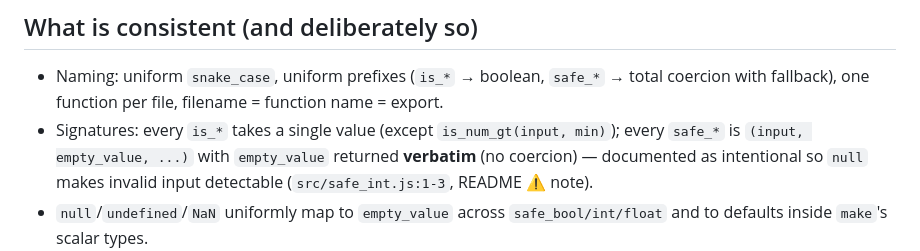
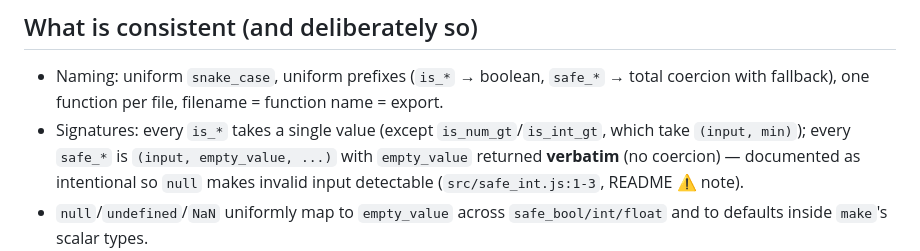
Before and after one commit to vbarbarosh/type-helpers, a Markdown page: notes/api-consistency.md, the part around the change. GitHub-like rendering.

```diff
--- a/notes/api-consistency.md
+++ b/notes/api-consistency.md
@@ -7,7 +7,8 @@
 - Naming: uniform `snake_case`, uniform prefixes (`is_*` → boolean,
   `safe_*` → total coercion with fallback), one function per file, filename
   = function name = export.
-- Signatures: every `is_*` takes a single value (except `is_num_gt(input, min)`);
+- Signatures: every `is_*` takes a single value (except `is_num_gt`/`is_int_gt`,
+  which take `(input, min)`);
   every `safe_*` is `(input, empty_value, ...)` with `empty_value` returned
   **verbatim** (no coercion) — documented as intentional so `null` makes
   invalid input detectable (`src/safe_int.js:1-3`, README ⚠️ note).
```
Also changed, not shown: README.md (+1 -1 lines), notes/overview.md (+4 -4 lines).
